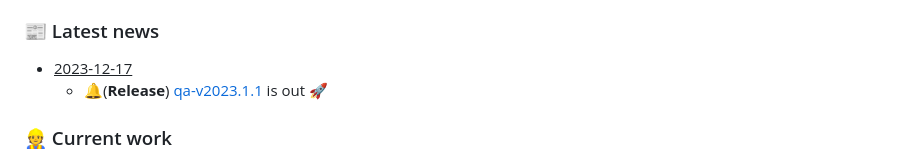
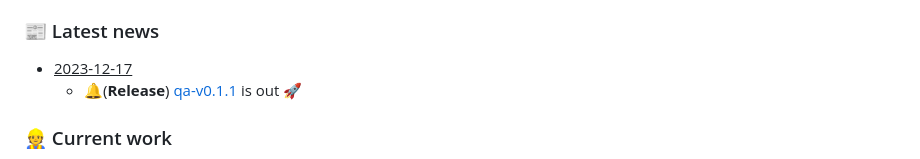
Before and after one commit to matt-charr/qAPP, a Markdown page: README.md, the part around the change. Rendered like a GitHub page.

```diff
--- a/README.md
+++ b/README.md
@@ -51,7 +51,7 @@
 <ul>
   <li> <ins>2023-12-17</ins>
 <ul>
-    <li> 🔔(<strong>Release</strong>) <a href="https://github.com/matt-charr/qa-demo/releases/tag/QA">qa-v2023.1.1</a> is out 🚀</li>
+    <li> 🔔(<strong>Release</strong>) <a href="https://github.com/matt-charr/qa-demo/releases/tag/QA">qa-v0.1.1</a> is out 🚀</li>
 </ul>
 </ul>
 </td>
```
